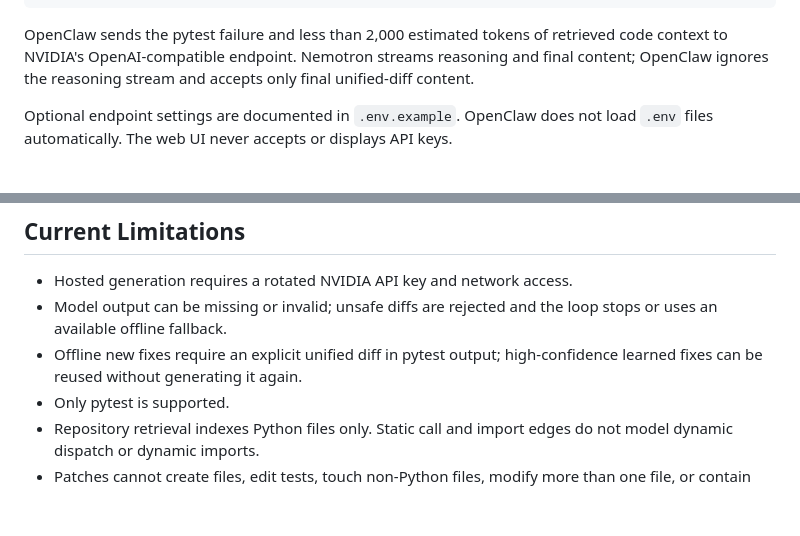
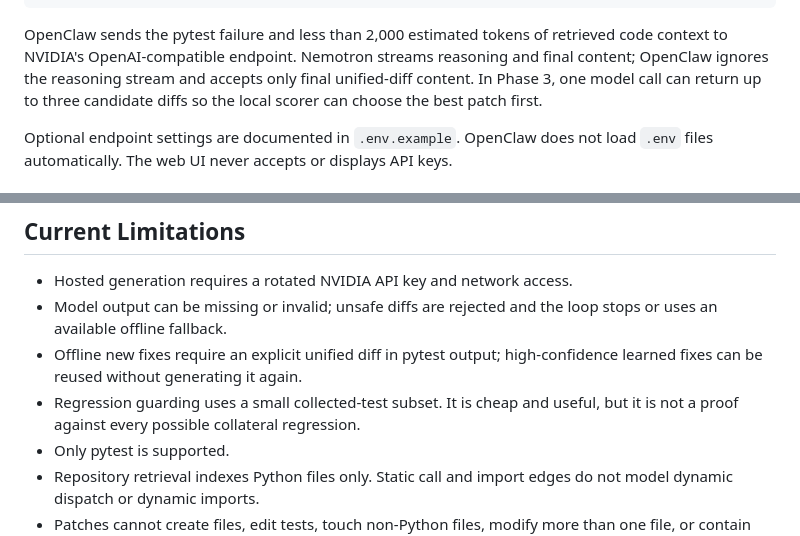
Before and after one commit to HimanshuxAI/Openclaw, a Markdown page: README.md, 2 parts joined by grey strips. GitHub-like rendering; blank space fills up the shorter version.

```diff
--- a/README.md
+++ b/README.md
@@ -150,7 +156,8 @@ export NVIDIA_MODEL="nvidia/nemotron-3-super-120b-a12b"
 OpenClaw sends the pytest failure and less than 2,000 estimated tokens of
 retrieved code context to NVIDIA's OpenAI-compatible endpoint. Nemotron streams
 reasoning and final content; OpenClaw ignores the reasoning stream and accepts
-only final unified-diff content.
+only final unified-diff content. In Phase 3, one model call can return up to
+three candidate diffs so the local scorer can choose the best patch first.
 
 Optional endpoint settings are documented in `.env.example`. OpenClaw does not
 load `.env` files automatically. The web UI never accepts or displays API keys.
@@ -253,6 +261,8 @@ tests/                  Unit and end-to-end coverage
   stops or uses an available offline fallback.
 - Offline new fixes require an explicit unified diff in pytest output;
   high-confidence learned fixes can be reused without generating it again.
+- Regression guarding uses a small collected-test subset. It is cheap and
+  useful, but it is not a proof against every possible collateral regression.
 - Only pytest is supported.
 - Repository retrieval indexes Python files only. Static call and import edges
   do not model dynamic dispatch or dynamic imports.
```
Also changed, not shown: other parts of README.md (+16 -9 lines).
